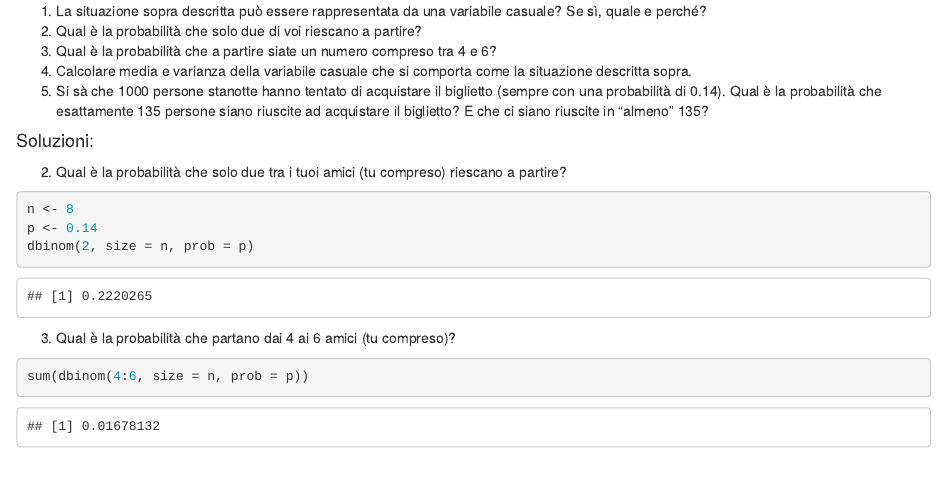
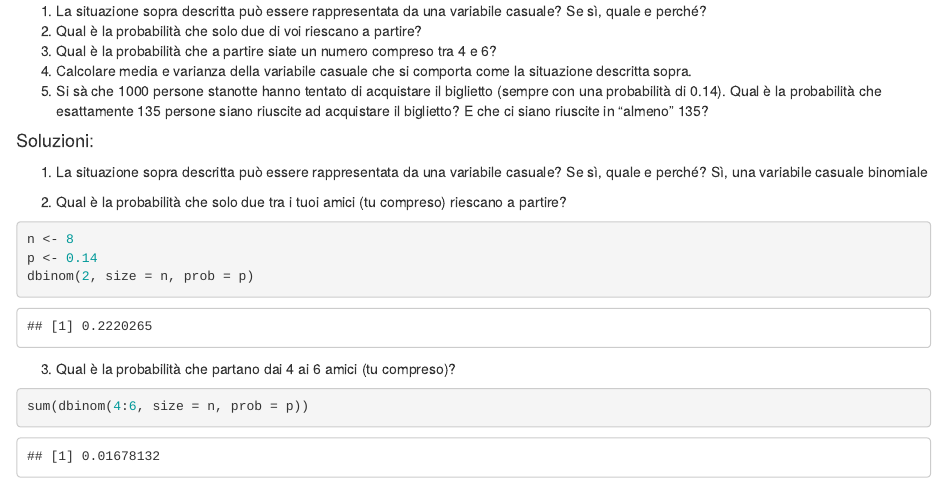
Before and after one commit to AriannaSiniscalchi/statistics-projects, an R Markdown document (Variabili_casuali_DISCRETE_traccia.Rmd): the page in a window 1100 px wide, from 250 px down. Rendered offline with R 4.5, knitr and Pandoc, with nearby package versions.

Commit message:
Update Variabili_casuali_DISCRETE_traccia.Rmd

````diff
--- a/Variabili_casuali_DISCRETE_traccia.Rmd
+++ b/Variabili_casuali_DISCRETE_traccia.Rmd
@@ -19,6 +19,8 @@ Tu e i tuoi 7 amici (8 in tutto) avete deciso di comprare i biglietti del volo M
 5. Si sà che 1000 persone stanotte hanno tentato di acquistare il biglietto (sempre con una probabilità di 0.14). Qual è la probabilità che esattamente 135 persone siano riuscite ad acquistare il biglietto? E che ci siano riuscite in "almeno" 135?
 
 #### Soluzioni:
+1. La situazione sopra descritta può essere rappresentata da una variabile casuale? Se sì, quale e perché?
+Sì, una variabile casuale binomiale
 
 2. Qual è la probabilità che solo due tra i tuoi amici (tu compreso) riescano a partire?
 ```{r}
````
